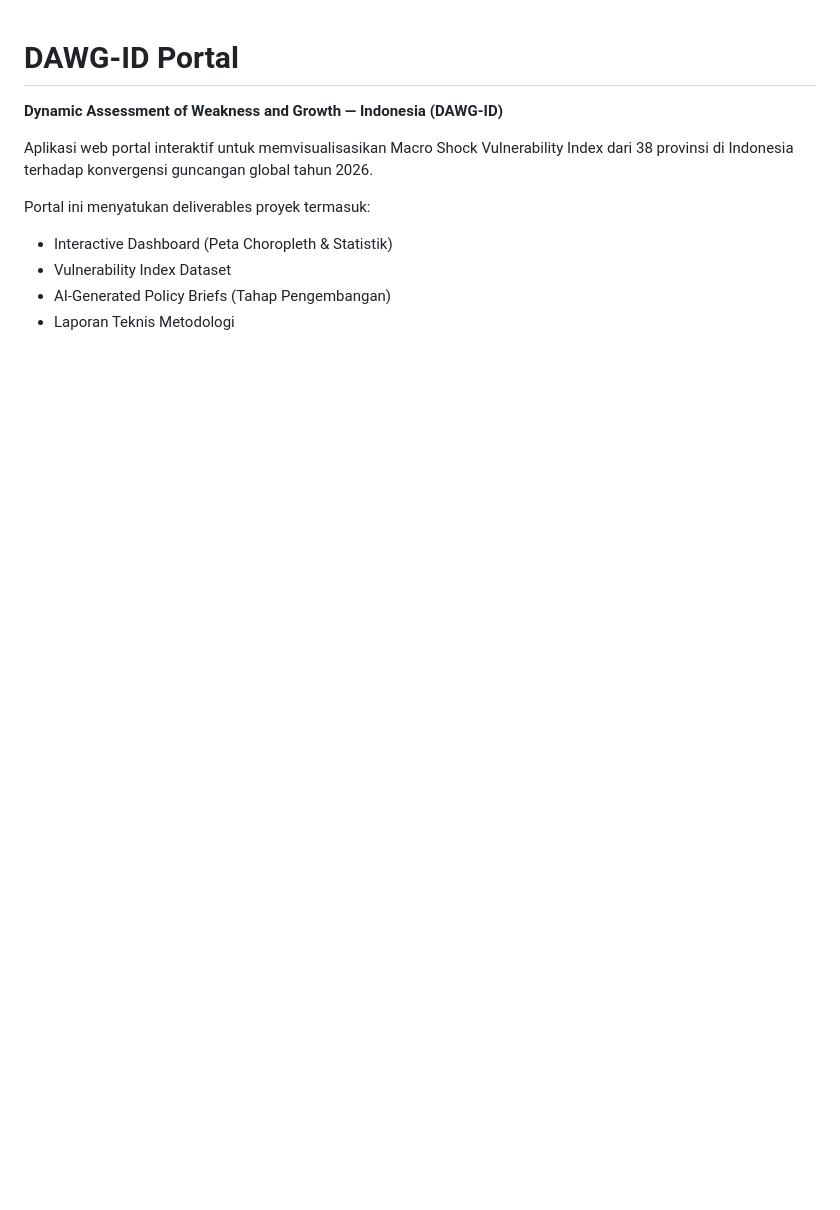
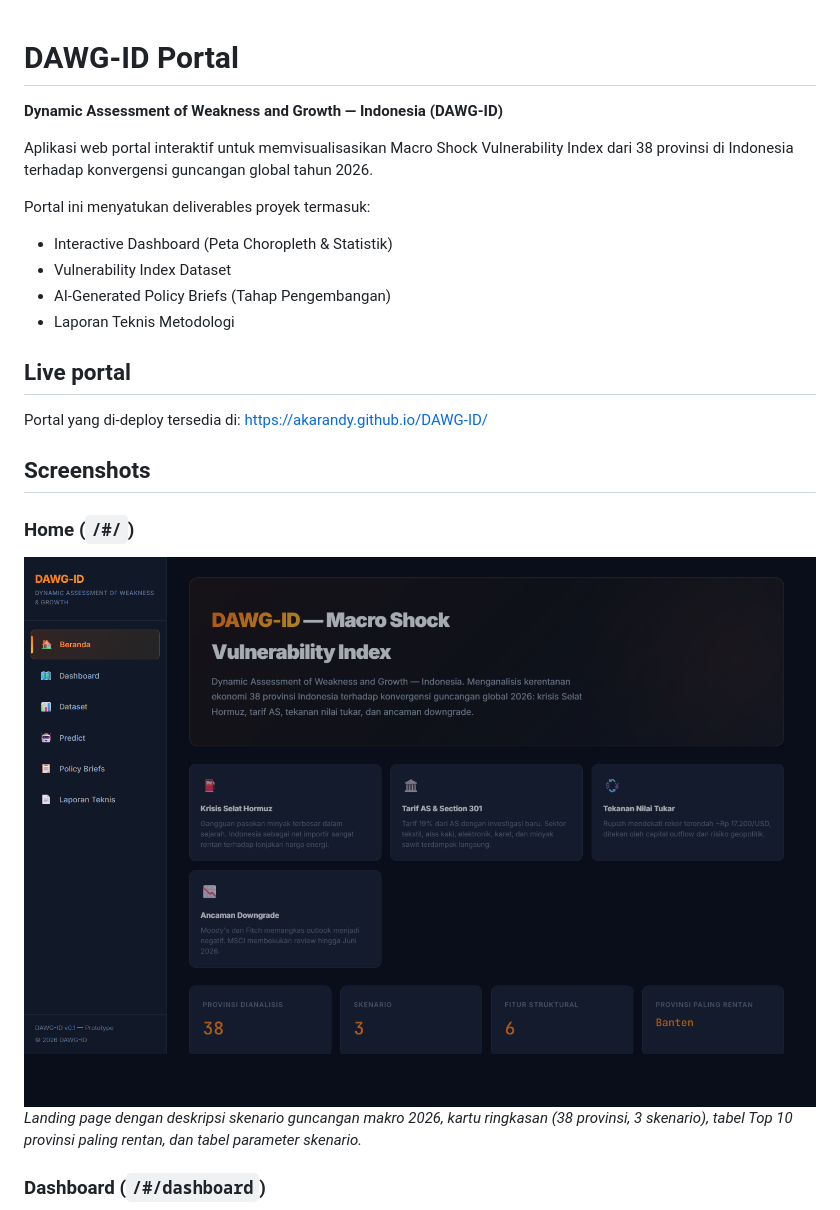
Before and after one commit to AKARandy/DAWG-ID, a Markdown page: README.md, the part around one of its changes. Rendered like a GitHub page; pictures changed too: docs/screenshots/home.png (added); blank space fills up the shorter version.

```diff
--- a/README.md
+++ b/README.md
@@ -9,3 +9,17 @@ Portal ini menyatukan deliverables proyek termasuk:
 - Vulnerability Index Dataset
 - AI-Generated Policy Briefs (Tahap Pengembangan)
 - Laporan Teknis Metodologi
+
+## Live portal
+
+Portal yang di-deploy tersedia di: https://akarandy.github.io/DAWG-ID/
+
+## Screenshots
+
+### Home (`/#/`)
+
+![Home](docs/screenshots/home.png)
+_Landing page dengan deskripsi skenario guncangan makro 2026, kartu ringkasan (38 provinsi, 3 skenario), tabel Top 10 provinsi paling rentan, dan tabel parameter skenario._
+
+### Dashboard (`/#/dashboard`)
+
```
Also changed, not shown: other parts of README.md (+7 -0 lines), docs/screenshots/dashboard.png (added), docs/screenshots/predict.png (added).
